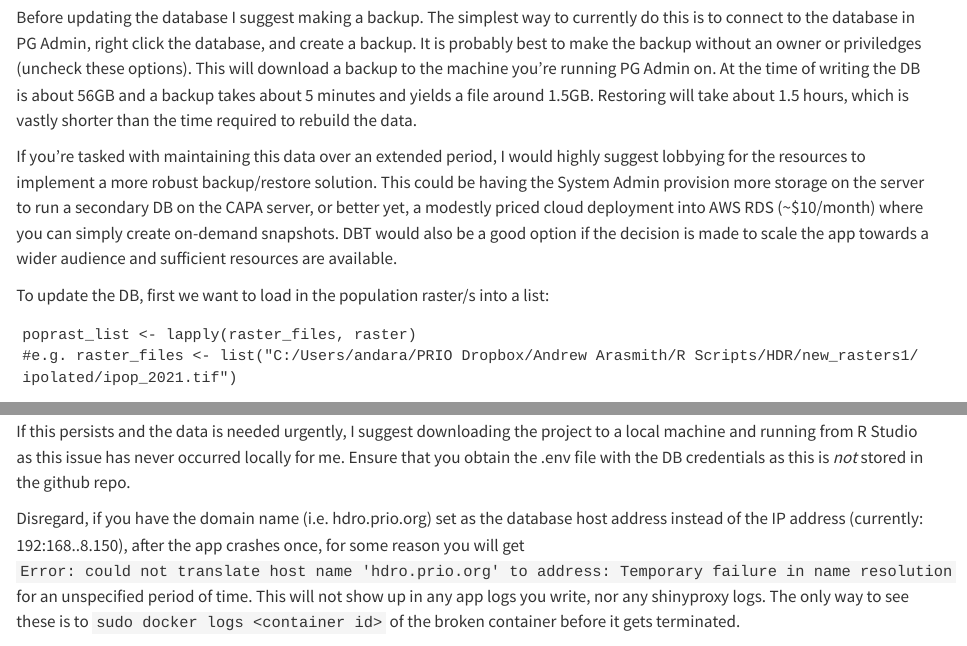
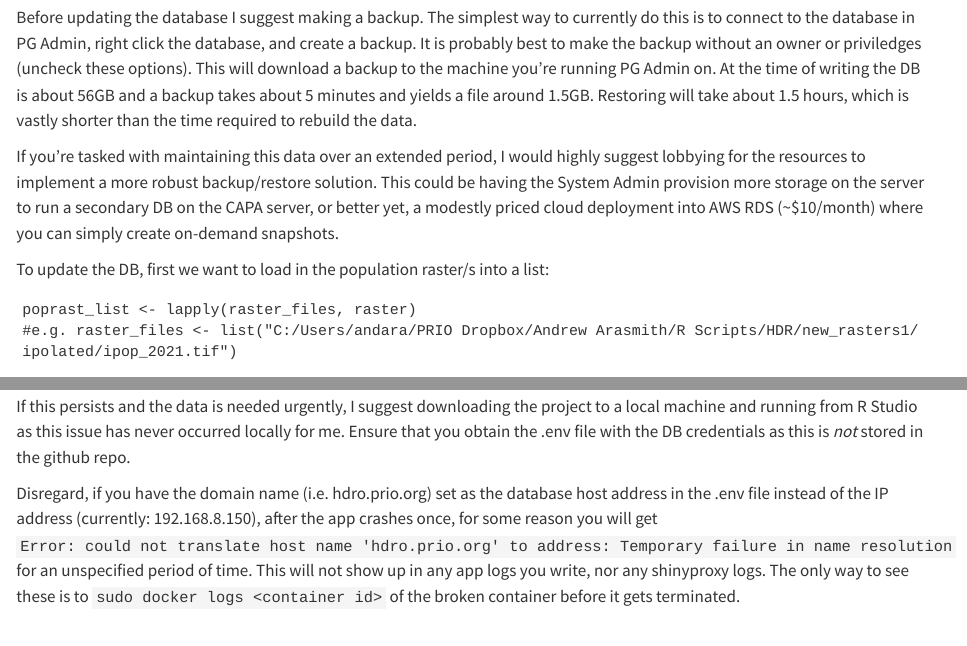
Before and after one commit to aarasmith/CAPA, a Quarto document (markdown/welcome.qmd): the page in a window 1100 px wide, from 2720 px down, and a second part further down, joined at a grey line. Rendered offline with R 4.5, knitr and Pandoc in place of Quarto, with nearby package versions.

Commit message:
2022/12/09 - Work PC - update to the documentation

```diff
--- a/markdown/welcome.qmd
+++ b/markdown/welcome.qmd
@@ -85,7 +85,7 @@ The code for doing this looks like:
 
 Before updating the database I suggest making a backup. The simplest way to currently do this is to connect to the database in PG Admin, right click the database, and create a backup. It is probably best to make the backup without an owner or priviledges (uncheck these options). This will download a backup to the machine you're running PG Admin on. At the time of writing the DB is about 56GB and a backup takes about 5 minutes and yields a file around 1.5GB. Restoring will take about 1.5 hours, which is vastly shorter than the time required to rebuild the data.
 
-If you're tasked with maintaining this data over an extended period, I would highly suggest lobbying for the resources to implement a more robust backup/restore solution. This could be having the System Admin provision more storage on the server to run a secondary DB on the CAPA server, or better yet, a modestly priced cloud deployment into AWS RDS (~$10/month) where you can simply create on-demand snapshots. DBT would also be a good option if the decision is made to scale the app towards a wider audience and sufficient resources are available.
+If you're tasked with maintaining this data over an extended period, I would highly suggest lobbying for the resources to implement a more robust backup/restore solution. This could be having the System Admin provision more storage on the server to run a secondary DB on the CAPA server, or better yet, a modestly priced cloud deployment into AWS RDS (~$10/month) where you can simply create on-demand snapshots.
 
 To update the DB, first we want to load in the population raster/s into a list:
 
@@ -132,7 +132,7 @@ There is currently an occasional error when running the Children at Risk functio
 
 If this persists and the data is needed urgently, I suggest downloading the project to a local machine and running from R Studio as this issue has never occurred locally for me. Ensure that you obtain the .env file with the DB credentials as this is *not* stored in the github repo.
 
-Disregard, if you have the domain name (i.e. hdro.prio.org) set as the database host address instead of the IP address (currently: 192:168..8.150), after the app crashes once, for some reason you will get `Error: could not translate host name 'hdro.prio.org' to address: Temporary failure in name resolution` for an unspecified period of time. This will not show up in any app logs you write, nor any shinyproxy logs. The only way to see these is to `sudo docker logs <container id>` of the broken container before it gets terminated.
+Disregard, if you have the domain name (i.e. hdro.prio.org) set as the database host address in the .env file instead of the IP address (currently: 192.168.8.150), after the app crashes once, for some reason you will get `Error: could not translate host name 'hdro.prio.org' to address: Temporary failure in name resolution` for an unspecified period of time. This will not show up in any app logs you write, nor any shinyproxy logs. The only way to see these is to `sudo docker logs <container id>` of the broken container before it gets terminated.
 
 *HOWEVER*, in my prior investigation, the app gets about to the 8th or 9th (out of 10) try to start during a normal launch, so if the app load time increases you may run into issues and you will need to update the application.yml in the shinyproxy folder to increase the `container-wait-time` parameter in order to ensure shinyproxy gives it enough time to spin up. I've increased this from 20 seconds to 30 seconds to provide some wiggle room.
 
```
